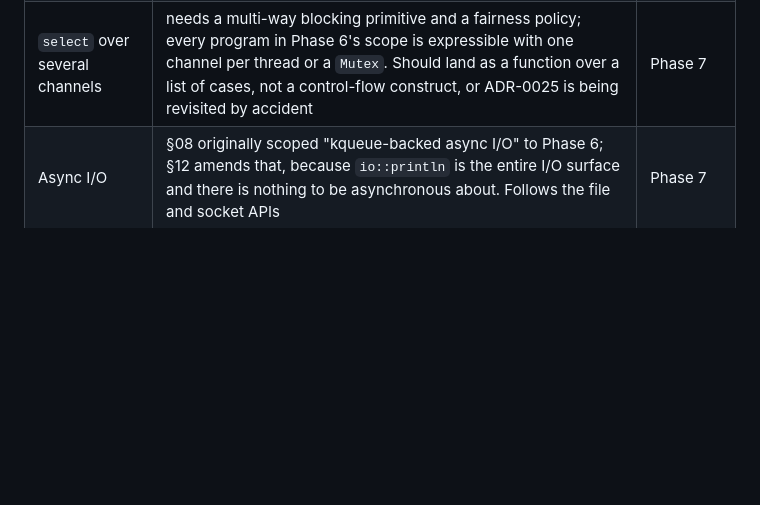
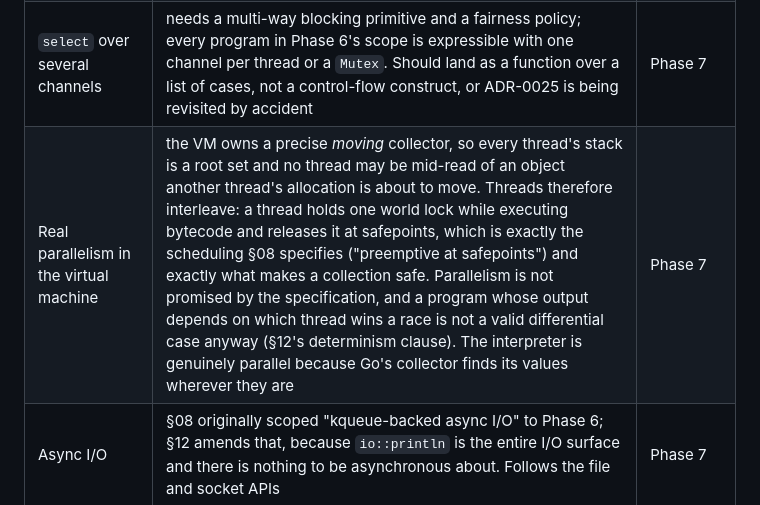
Before and after one commit to Scarypheonix/meta, a Markdown page: docs/deferred.md, the part around the change. GitHub-like rendering; blank space fills up the shorter version.

```diff
--- a/docs/deferred.md
+++ b/docs/deferred.md
@@ -54,6 +54,7 @@ silently dropped. An item may move phases; it may not vanish without a line in
 | Finalizers | resurrect-and-order problems for no current benefit | Phase 7 |
 | Exposed atomics | ADR-0014 made these conditional on the scheduler needing them in Origin source; it does not, since the scheduler is written in Go | — (not planned) |
 | `select` over several channels | needs a multi-way blocking primitive and a fairness policy; every program in Phase 6's scope is expressible with one channel per thread or a `Mutex`. Should land as a function over a list of cases, not a control-flow construct, or ADR-0025 is being revisited by accident | Phase 7 |
+| Real parallelism in the virtual machine | the VM owns a precise *moving* collector, so every thread's stack is a root set and no thread may be mid-read of an object another thread's allocation is about to move. Threads therefore interleave: a thread holds one world lock while executing bytecode and releases it at safepoints, which is exactly the scheduling §08 specifies ("preemptive at safepoints") and exactly what makes a collection safe. Parallelism is not promised by the specification, and a program whose output depends on which thread wins a race is not a valid differential case anyway (§12's determinism clause). The interpreter is genuinely parallel because Go's collector finds its values wherever they are | Phase 7 |
 | Async I/O | §08 originally scoped "kqueue-backed async I/O" to Phase 6; §12 amends that, because `io::println` is the entire I/O surface and there is nothing to be asynchronous about. Follows the file and socket APIs | Phase 7 |
 | Preventing a `Mutex`-protected value from escaping `with` | the closure form releases the lock at a known point, but nothing stops the body returning the protected value and using it unlocked. Closing this needs a lifetime or region system, which ADR-0004 declined for the language as a whole | — (blocked on ADR-0004) |
 | Lock-free data structures in safe Origin | impossible under ADR-0014; would need an `unsafe` escape hatch | — (not planned) |
```
Also changed, not shown: CLAUDE.md (+27 -3 lines).
